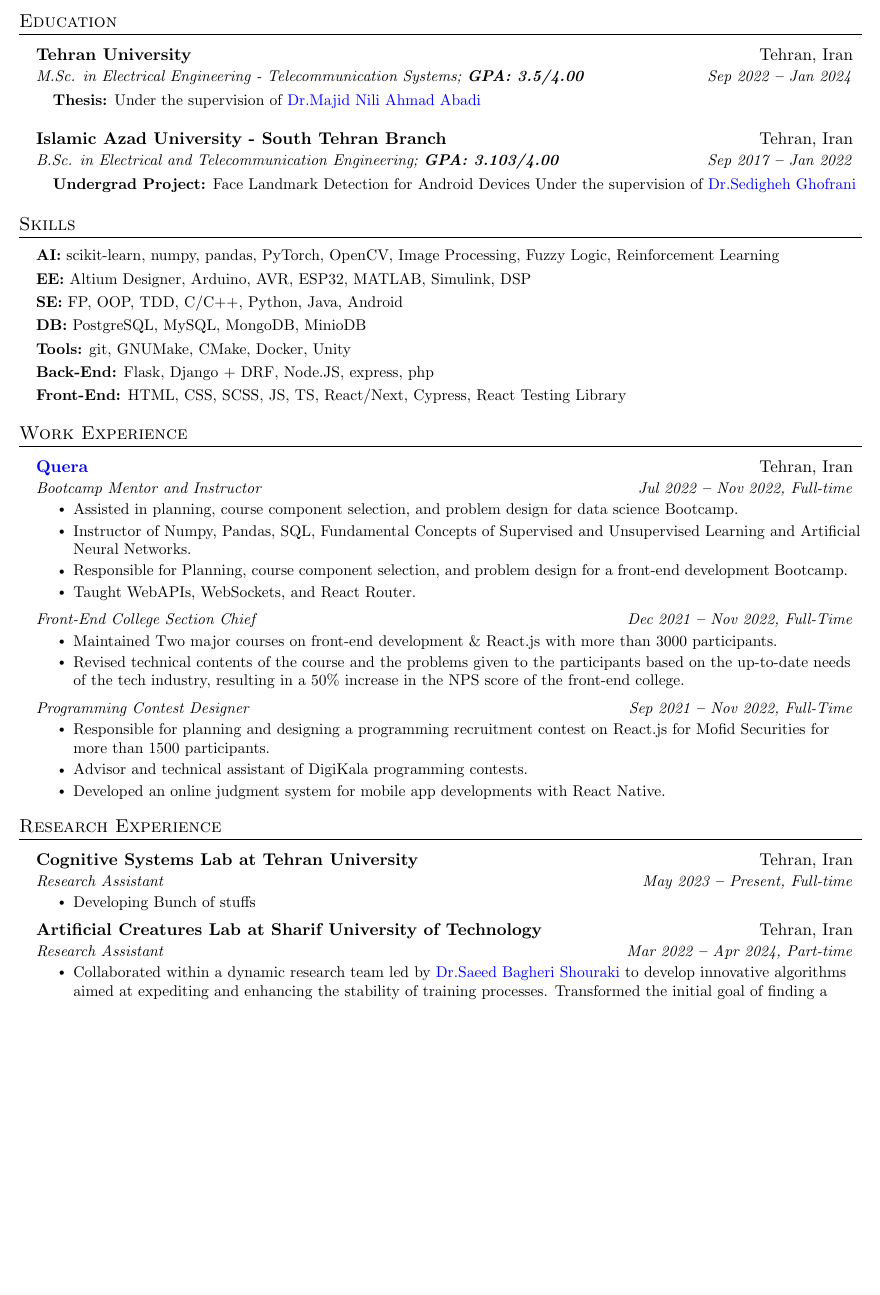
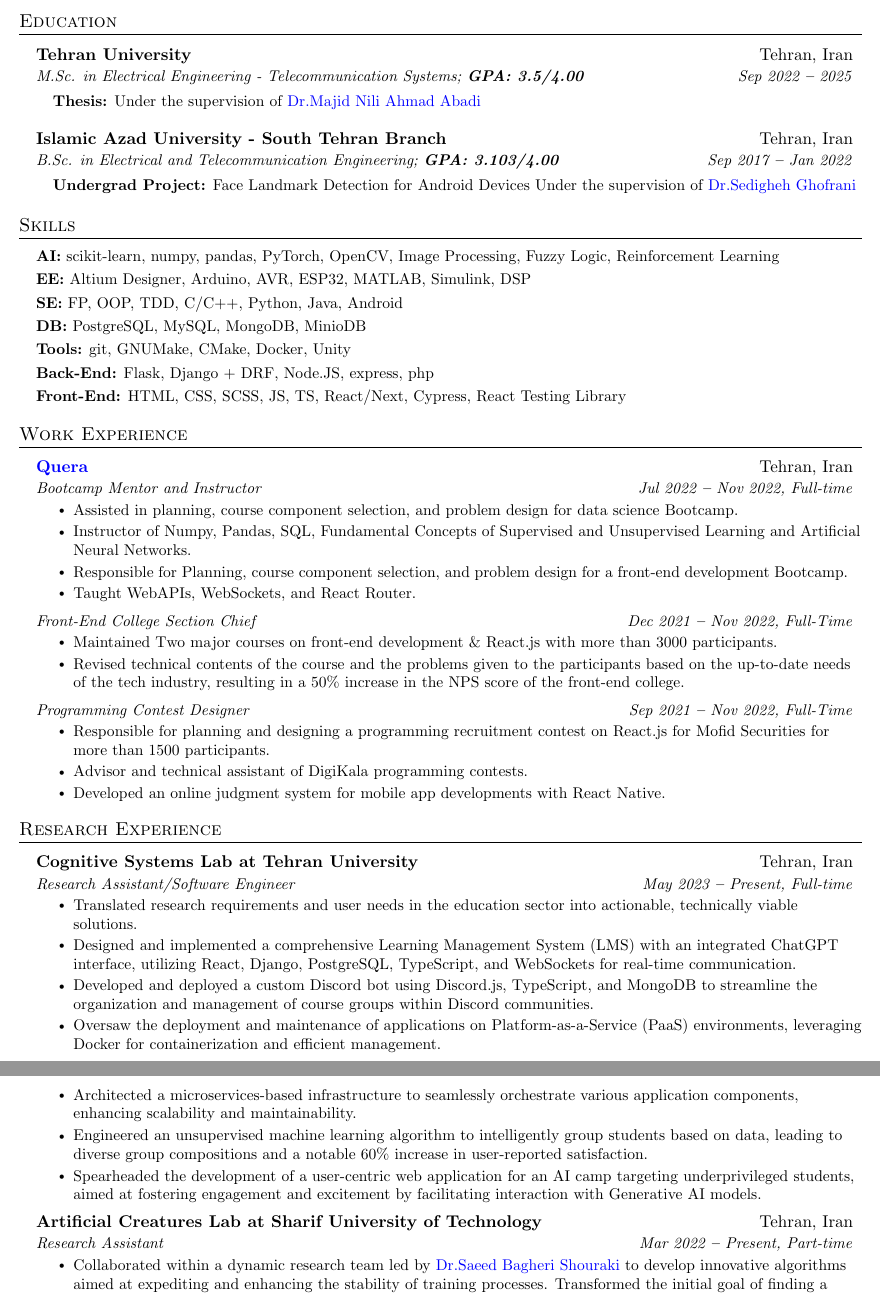
Before and after one commit to mhyrzt/mhyrzt.github.io, a LaTeX CV (mahyar-riazati-cv.tex): part of page 1 of 3 before the commit and two parts of pages 1 and 2 of 3 after it, the two joined at a grey line, cut so that both start at the same text, the shorter picture padded with empty space. Compiled offline with pdfLaTeX.

Commit message:
updated cv refinement for later

```diff
--- a/mahyar-riazati-cv.tex
+++ b/mahyar-riazati-cv.tex
@@ -154,7 +154,7 @@
 
 \resumeEducationHeading
 {Tehran University}{Tehran, Iran}
-{M.Sc. in Electrical Engineering - Telecommunication Systems; \textbf{GPA: 3.5/4.00}}{Sep 2022 \textbf{--} Jan 2024}
+{M.Sc. in Electrical Engineering - Telecommunication Systems; \textbf{GPA: 3.5/4.00}}{Sep 2022 \textbf{--} 2025}
 {} {}
 \resumeSubHeadingListStart
 \small{\item{\textbf{Thesis:} Under the supervision of \href{https://ece.ut.ac.ir/en/~mnili}{\color{blue}Dr.Majid Nili Ahmad Abadi}}}
@@ -222,14 +222,20 @@
 
 \resumeSubheading
 {Cognitive Systems Lab at Tehran University}{Tehran, Iran}
-{Research Assistant}{May 2023 \textbf{--} Present, Full-time}
+{Research Assistant/Software Engineer}{May 2023 \textbf{--} Present, Full-time}
 \resumeItemListStart
-\resumeItem{Developing Bunch of stuffs}
+\resumeItem{Translated research requirements and user needs in the education sector into actionable, technically viable solutions.}
+\resumeItem{Designed and implemented a comprehensive Learning Management System (LMS) with an integrated ChatGPT interface, utilizing React, Django, PostgreSQL, TypeScript, and WebSockets for real-time communication.}
+\resumeItem{Developed and deployed a custom Discord bot using Discord.js, TypeScript, and MongoDB to streamline the organization and management of course groups within Discord communities.}
+\resumeItem{Oversaw the deployment and maintenance of applications on Platform-as-a-Service (PaaS) environments, leveraging Docker for containerization and efficient management.}
+\resumeItem{Architected a microservices-based infrastructure to seamlessly orchestrate various application components, enhancing scalability and maintainability.}
+\resumeItem{Engineered an unsupervised machine learning algorithm to intelligently group students based on data, leading to diverse group compositions and a notable 60\% increase in user-reported satisfaction.}
+\resumeItem{Spearheaded the development of a user-centric web application for an AI camp targeting underprivileged students, aimed at fostering engagement and excitement by facilitating interaction with Generative AI models.}
 \resumeItemListEnd
 
 \resumeSubheading
 {Artificial Creatures Lab at Sharif University of Technology}{Tehran, Iran}
-{Research Assistant}{Mar 2022 \textbf{--} Apr 2024, Part-time}
+{Research Assistant}{Mar 2022 \textbf{--} Present, Part-time}
 \resumeItemListStart
 \resumeItem{Collaborated within a dynamic research team led by \href{https://ee.sharif.edu/~bagheri-s/}{\color{blue}Dr.Saeed Bagheri Shouraki} to develop innovative algorithms aimed at expediting and enhancing the stability of training processes. Transformed the initial goal of finding a method into developing a sophisticated algorithm for transferring learned insights from one problem to another. Leveraged sidechannels data from expert agents to optimize and augment the efficiency of knowledge transfer mechanisms.}
 \resumeItem{Organized the code written by the research group members and the results of experiments into a repository.}
```
Also changed, not shown: mahyar-riazati-cv.pdf, mahyar-riazati-cv.tex (1 more changed lines). Lines whose indentation alone changed are shown as unchanged.
